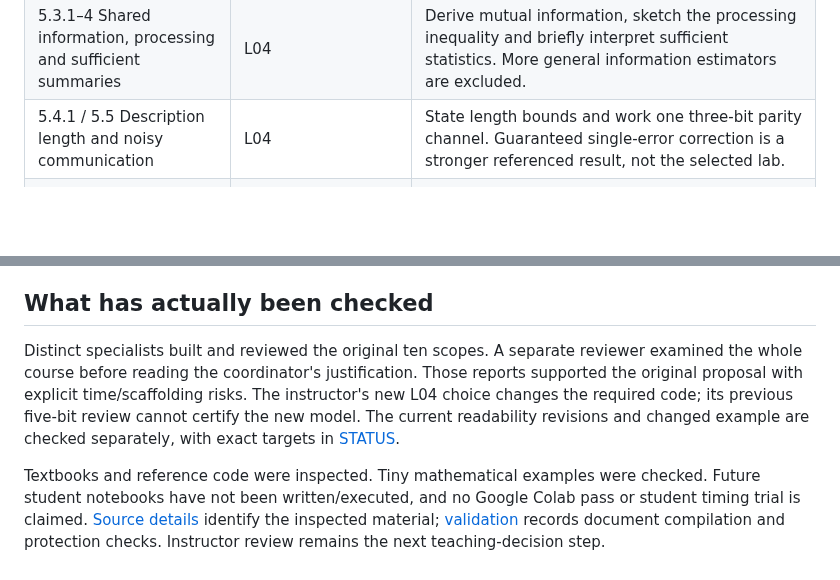
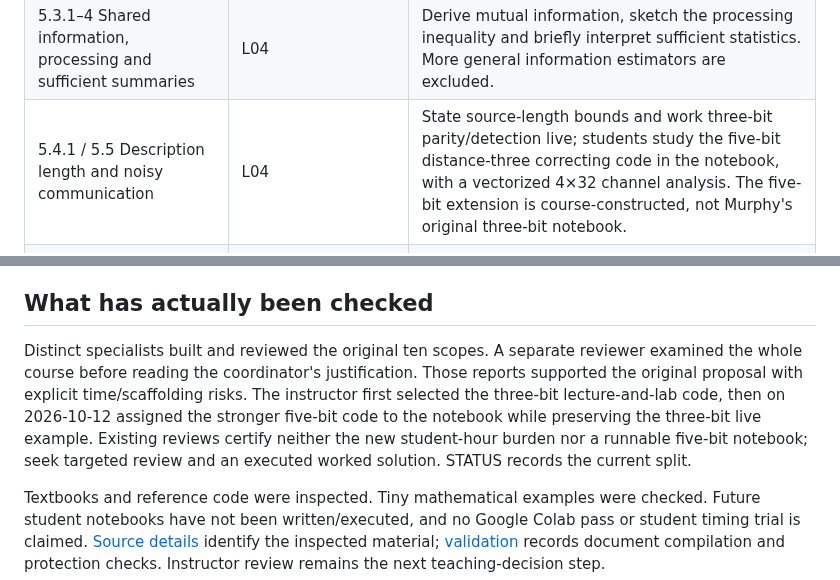
Before and after one commit to opherdonchin/ProbabilisticMachineLearning, a Markdown page: Lectures/course_architecture_scope/architecture_audit.md, 2 parts joined by grey strips. GitHub-like rendering; blank space fills up the shorter version.

```diff
--- a/Lectures/course_architecture_scope/architecture_audit.md
+++ b/Lectures/course_architecture_scope/architecture_audit.md
@@ -138,7 +138,7 @@ The table gives destinations for the main source material. A row marked “not t
 | 4.4 / remaining 4.5 / 4.6 / 4.7 Conditional graphs, factor graphs and causal models | No primary L03 coverage | Factor graphs are not an L03 prerequisite promise. L08 requires ordinary factorization and introduces its sequence computations. No conditional-random-field fitting, circuits, relational modeling or structural causal-model course. |
 | Selected 5.1 / 5.2 Discrepancy, entropy and cross-entropy | L04 | Work finite probability examples; no differential-entropy or geometric-divergence module. |
 | 5.3.1–4 Shared information, processing and sufficient summaries | L04 | Derive mutual information, sketch the processing inequality and briefly interpret sufficient statistics. More general information estimators are excluded. |
-| 5.4.1 / 5.5 Description length and noisy communication | L04 | State length bounds and work one three-bit parity channel. Guaranteed single-error correction is a stronger referenced result, not the selected lab. |
+| 5.4.1 / 5.5 Description length and noisy communication | L04 | State source-length bounds and work three-bit parity/detection live; students study the five-bit distance-three correcting code in the notebook, with a vectorized 4×32 channel analysis. The five-bit extension is course-constructed, not Murphy's original three-bit notebook. |
 | 5.4.2 / 5.6 Reconstruction tradeoffs and information bottlenecks | Selected result L12 | Derive why the average prior penalty includes both information and mismatch of pooled hidden codes. No separate full supervised bottleneck or coding theory. |
 | 6.1–2 Derivatives and automatic differentiation | L05 | One complete reverse calculation, reused later; no general software framework construction. |
 | 6.3.1–2 Batch parameter updates | L05 | Derive the central small-batch update; no optimizer catalogue. |
@@ -177,6 +177,6 @@ Book 1 offers optional graphical-model orientation (L03), finite information qua
 
 ## What has actually been checked
 
-Distinct specialists built and reviewed the original ten scopes. A separate reviewer examined the whole course before reading the coordinator's justification. Those reports supported the original proposal with explicit time/scaffolding risks. The instructor's new L04 choice changes the required code; its previous five-bit review cannot certify the new model. The current readability revisions and changed example are checked separately, with exact targets in [STATUS](STATUS.md).
+Distinct specialists built and reviewed the original ten scopes. A separate reviewer examined the whole course before reading the coordinator's justification. Those reports supported the original proposal with explicit time/scaffolding risks. The instructor first selected the three-bit lecture-and-lab code, then on 2026-10-12 assigned the stronger five-bit code to the notebook while preserving the three-bit live example. Existing reviews certify neither the new student-hour burden nor a runnable five-bit notebook; seek targeted review and an executed worked solution. STATUS records the current split.
 
 Textbooks and reference code were inspected. Tiny mathematical examples were checked. Future student notebooks have not been written/executed, and no Google Colab pass or student timing trial is claimed. [Source details](source_inspection.md) identify the inspected material; [validation](validation.md) records document compilation and protection checks. Instructor review remains the next teaching-decision step.
```
Also changed, not shown: other parts of Lectures/course_architecture_scope/architecture_audit.md (+3 -3 lines).
